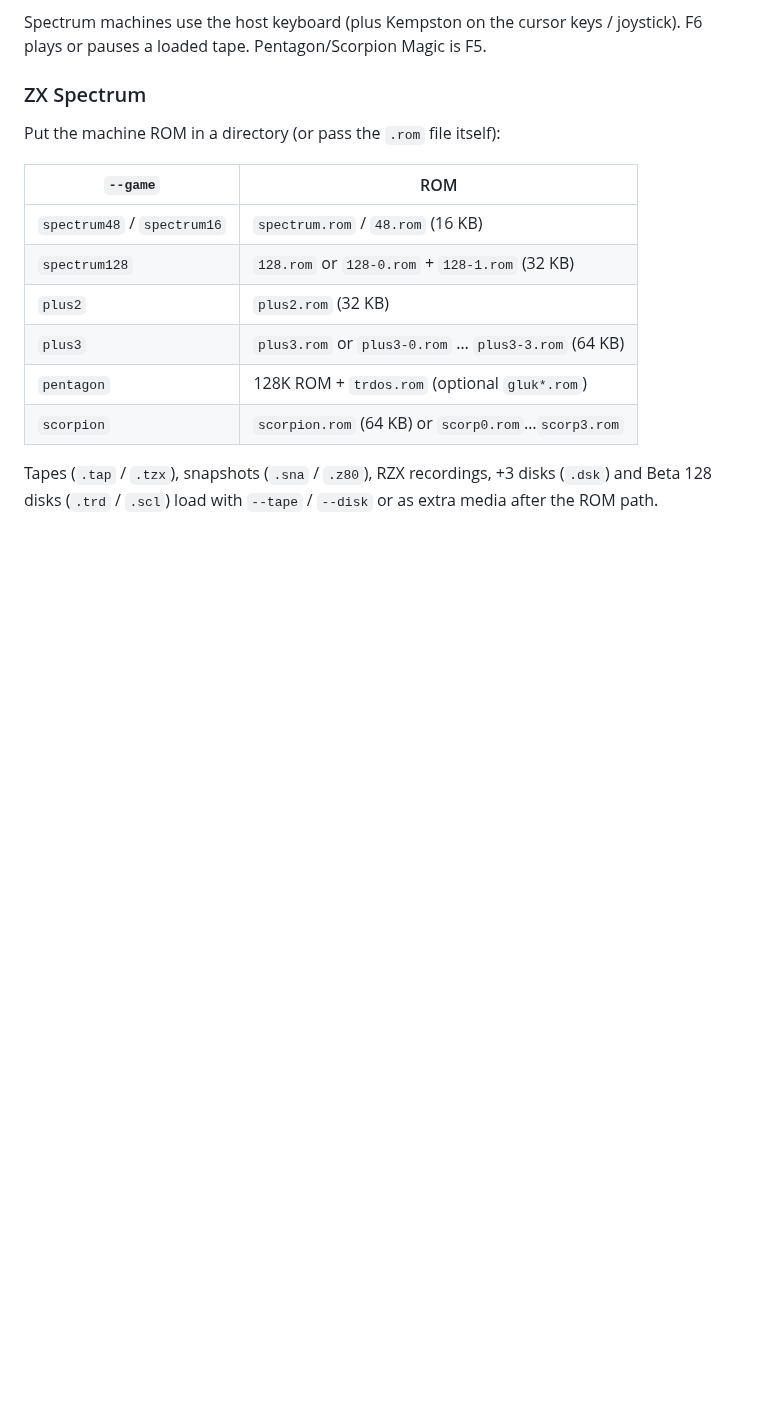
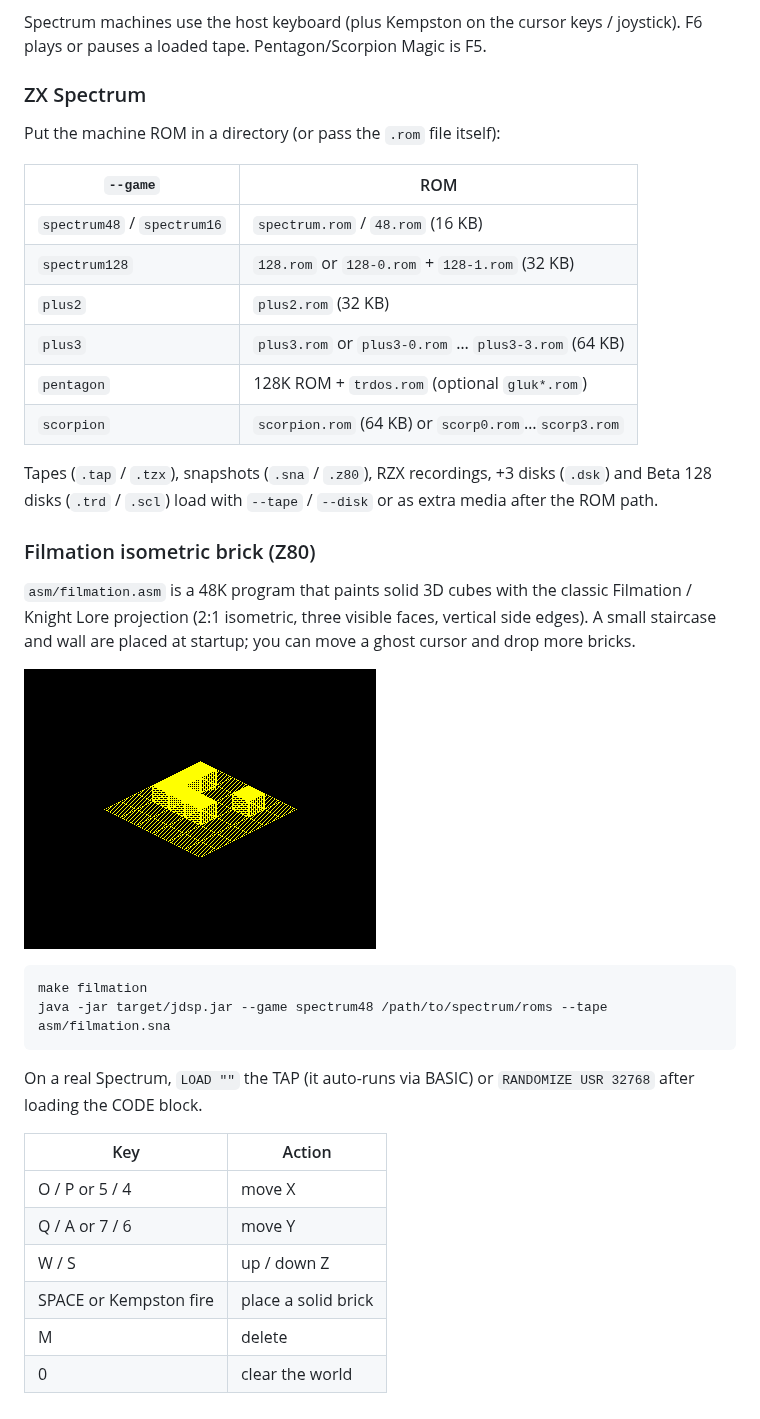
Before and after one commit to Chusogar/jDSP, a Markdown page: README.md, the part around the change. GitHub-like rendering; pictures changed too: screenshots/filmation_brick.png (added); blank space fills up the shorter version.

````diff
--- a/README.md
+++ b/README.md
@@ -147,3 +147,29 @@ Put the machine ROM in a directory (or pass the `.rom` file itself):
 Tapes (`.tap` / `.tzx`), snapshots (`.sna` / `.z80`), RZX recordings, +3 disks
 (`.dsk`) and Beta 128 disks (`.trd` / `.scl`) load with `--tape` / `--disk`
 or as extra media after the ROM path.
+
+### Filmation isometric brick (Z80)
+
+`asm/filmation.asm` is a 48K program that paints solid 3D cubes with the classic
+Filmation / Knight Lore projection (2:1 isometric, three visible faces, vertical
+side edges). A small staircase and wall are placed at startup; you can move a
+ghost cursor and drop more bricks.
+
+![Filmation isometric brick on ZX Spectrum 48K](screenshots/filmation_brick.png)
+
+```bash
+make filmation
+java -jar target/jdsp.jar --game spectrum48 /path/to/spectrum/roms --tape asm/filmation.sna
+```
+
+On a real Spectrum, `LOAD ""` the TAP (it auto-runs via BASIC) or
+`RANDOMIZE USR 32768` after loading the CODE block.
+
+| Key | Action |
+| --- | --- |
+| O / P or 5 / 4 | move X |
+| Q / A or 7 / 6 | move Y |
+| W / S | up / down Z |
+| SPACE or Kempston fire | place a solid brick |
+| M | delete |
+| 0 | clear the world |
````
Also changed, not shown: 8 other files.
